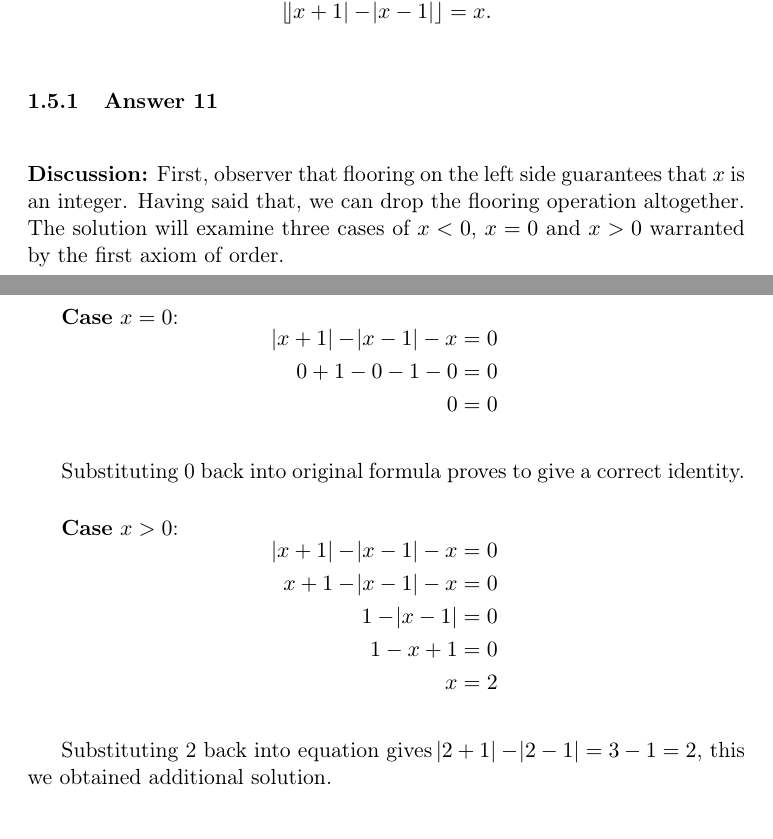
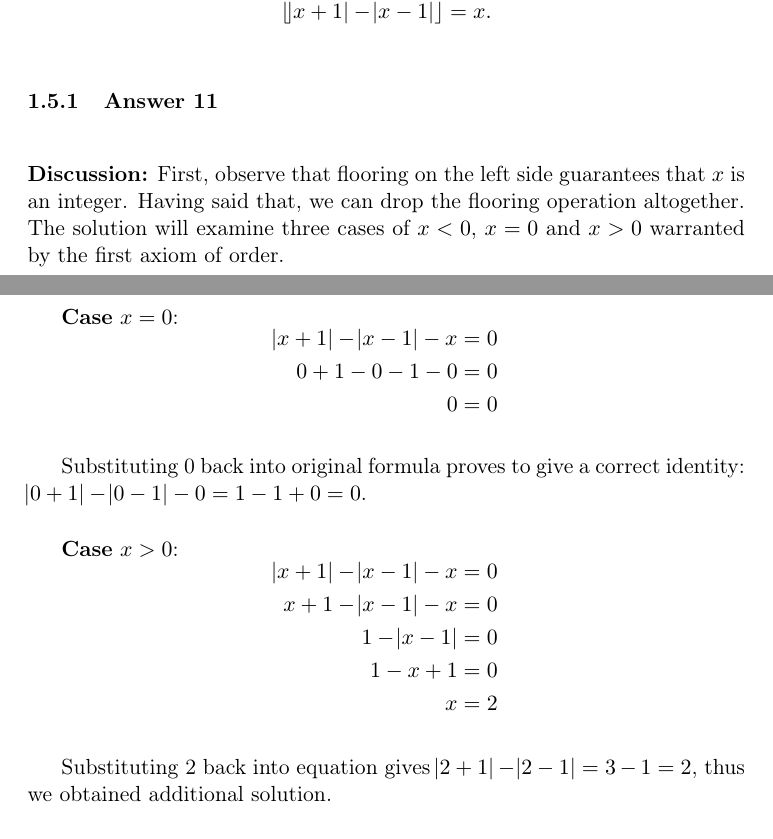
Before and after one commit to wvxvw/uni-infinitesimal-calculus, a LaTeX problem sheet (assignment-11.tex): two parts of pages 11 and 12 of 13, joined at a grey line, cut so that both start at the same text. Compiled offline with pdfLaTeX.

Commit message:
Fixed some typos.

```diff
--- a/assignment-11.tex
+++ b/assignment-11.tex
@@ -405,7 +405,7 @@ Solve the equation:
 
 \subsubsection{Answer 11}
 \label{sec-1-5-1}
-\textbf{Discussion:} First, observer that flooring on the left side guarantees
+\textbf{Discussion:} First, observe that flooring on the left side guarantees
 that $x$ is an integer.  Having said that, we can drop the flooring operation
 altogether.  The solution will examine three cases of $x < 0$, $x = 0$ and
 $x > 0$ warranted by the first axiom of order.
@@ -419,7 +419,8 @@ $x > 0$ warranted by the first axiom of order.
   \end{aligned}
 \end{equation*}
 
-Substituting 0 back into original formula proves to give a correct identity.
+Substituting 0 back into original formula proves to give a correct identity:
+$\abs{0+1}-\abs{0-1}-0=1-1+0=0$.
 
 \textbf{Case} $x>0$:
 \begin{equation*}
@@ -432,7 +433,7 @@ Substituting 0 back into original formula proves to give a correct identity.
   \end{aligned}
 \end{equation*}
 
-Substituting 2 back into equation gives $\abs{2+1}-\abs{2-1}=3-1=2$, this
+Substituting 2 back into equation gives $\abs{2+1}-\abs{2-1}=3-1=2$, thus
 we obtained additional solution.
 
 \textbf{Case} $x<0$:
```
Also changed, not shown: assignment-11.pdf, assignment-11.tex (2 more changed lines), 1 other file.
